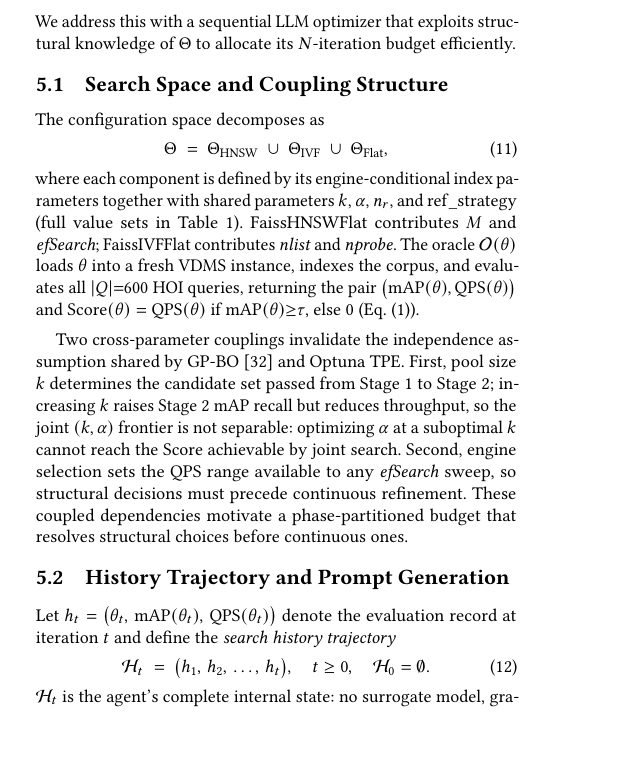
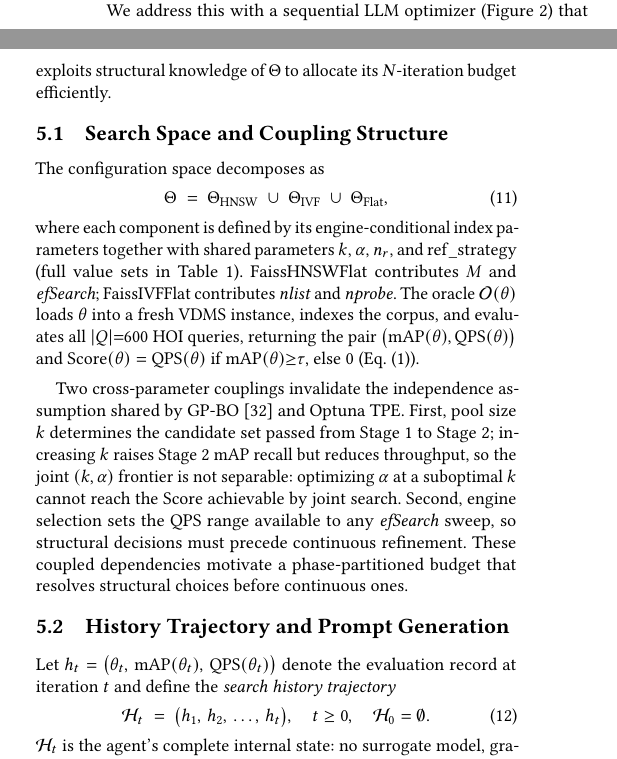
Before and after one commit to shahrzadesmat/Agentic_VDMS, a LaTeX paper (main.tex): part of one column of page 6 of 14 before the commit and two parts of the columns of page 6 of 14 after it, the two joined at a grey line, cut so that both start at the same text, the shorter picture padded with empty space. Compiled offline with pdfLaTeX.

Commit message:
Fix unreferenced fig:workflow and stale equation labels in §5
- Add Figure~\ref{fig:workflow} citation in §5 intro paragraph (was floating with no text anchor)
- Add Eqs.~\eqref{eq:texp}--\eqref{eq:texpl} comment in Algorithm 1 init line
- Remove unused \label{eq:space} and \label{eq:history} to eliminate LaTeX warnings
- Table tab:config-space verified 100% correct against codebase (all 9 params, all value sets)

```diff
--- a/main.tex
+++ b/main.tex
@@ -837,7 +837,7 @@ engine-conditional and mixed-type.
 Each evaluation requires a full VDMS rebuild plus a 600-query pass
 (${\approx}8$--$9$ min per oracle call), ruling out exhaustive or
 surrogate-heavy strategies that require thousands of evaluations.
-We address this with a sequential LLM optimizer that exploits structural knowledge
+We address this with a sequential LLM optimizer (Figure~\ref{fig:workflow}) that exploits structural knowledge
 of $\Theta$ to allocate its $N$-iteration budget efficiently.
 
 \subsection{Search Space and Coupling Structure}
@@ -846,7 +846,6 @@ The configuration space decomposes as
 \begin{equation}
   \Theta \;=\; \Theta_{\mathrm{HNSW}} \;\cup\; \Theta_{\mathrm{IVF}}
                \;\cup\; \Theta_{\mathrm{Flat}},
-  \label{eq:space}
 \end{equation}
 where each component is defined by its engine-conditional index parameters together
 with shared parameters $k$, $\alpha$, $n_r$, and $\mathrm{ref\_strategy}$
@@ -891,7 +890,6 @@ denote the evaluation record at iteration $t$ and define the
 \begin{equation}
   \mathcal{H}_t \;=\; \bigl(h_1,\,h_2,\,\ldots,\,h_t\bigr),
   \quad t \geq 0,\quad \mathcal{H}_0 = \emptyset.
-  \label{eq:history}
 \end{equation}
 $\mathcal{H}_t$ is the agent's complete internal state: no surrogate model,
 gradient estimate, or kernel is maintained between iterations.
```
Also changed, not shown: main.tex (1 more changed lines).
